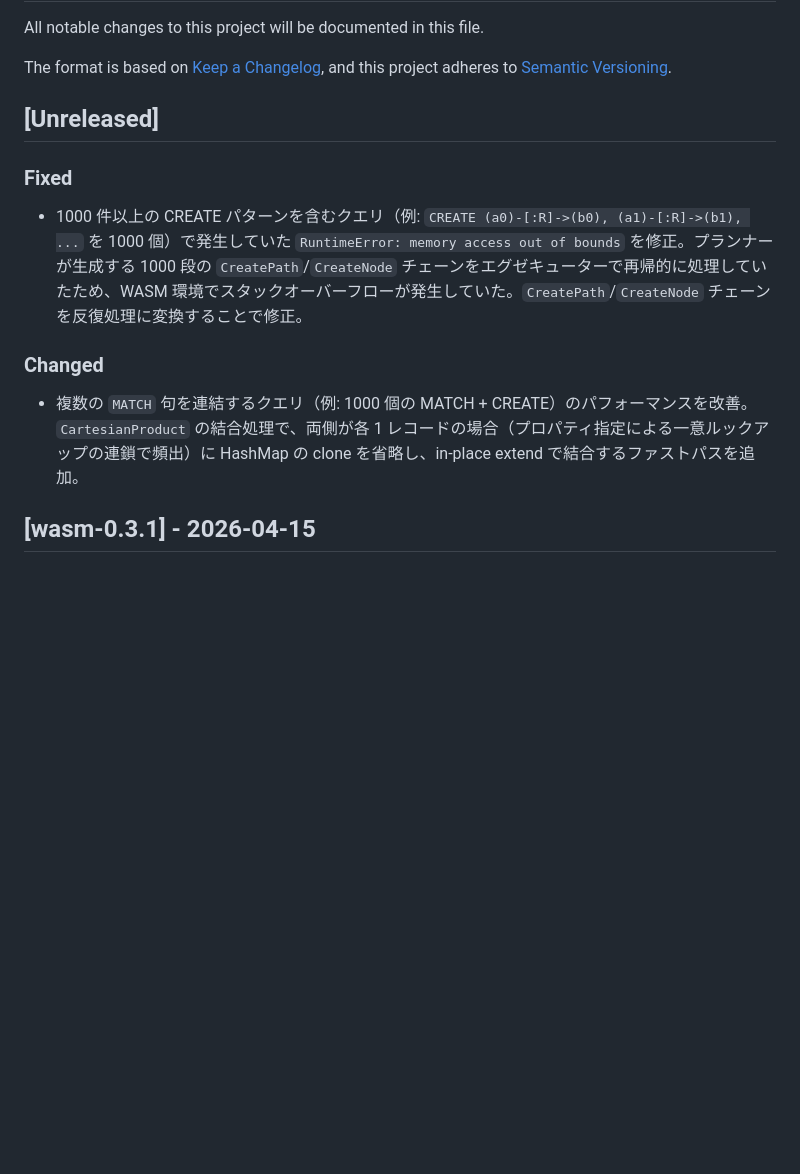
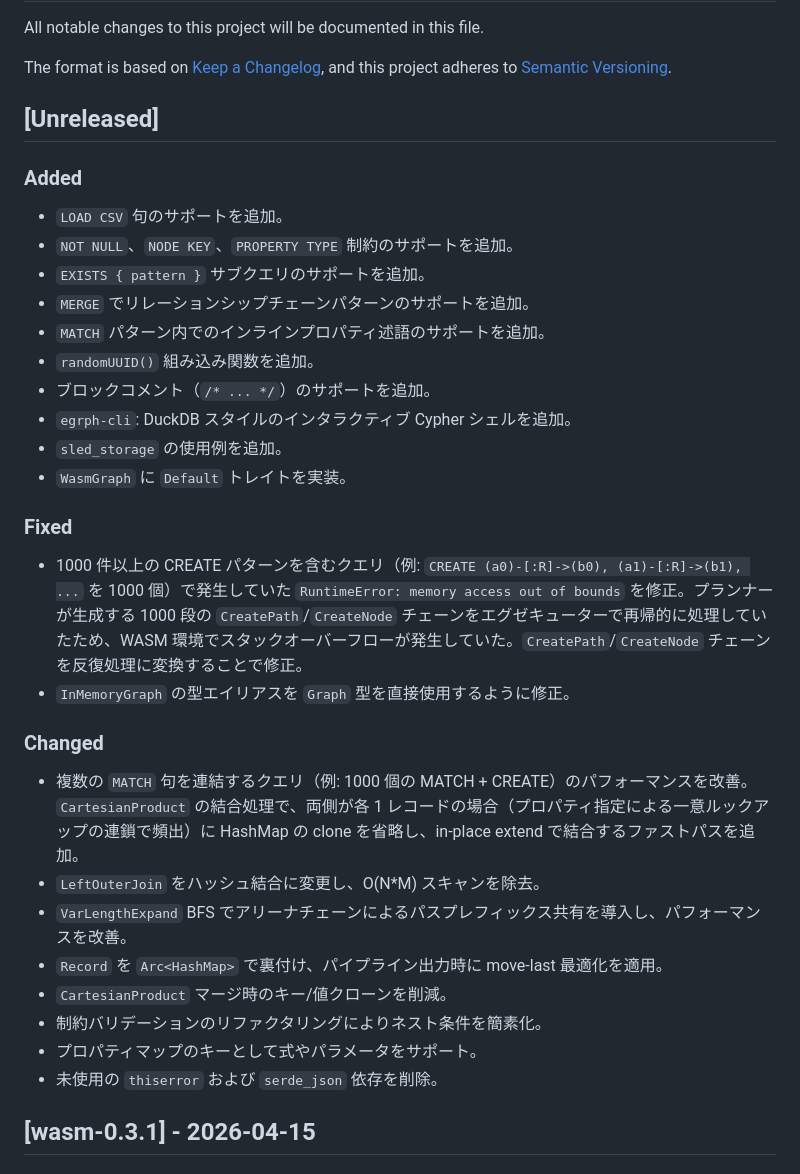
Before and after one commit to kjmkznr/egrph, a Markdown page: CHANGELOG.md, the part around the change. Drawn GitHub-style; blank space fills up the shorter version.

Commit message:
Update CHANGELOG with new features, fixes, and performance improvements

```diff
--- a/CHANGELOG.md
+++ b/CHANGELOG.md
@@ -7,13 +7,34 @@ and this project adheres to [Semantic Versioning](https://semver.org/spec/v2.0.0
 
 ## [Unreleased]
 
+### Added
+
+- `LOAD CSV` 句のサポートを追加。
+- `NOT NULL`、`NODE KEY`、`PROPERTY TYPE` 制約のサポートを追加。
+- `EXISTS { pattern }` サブクエリのサポートを追加。
+- `MERGE` でリレーションシップチェーンパターンのサポートを追加。
+- `MATCH` パターン内でのインラインプロパティ述語のサポートを追加。
+- `randomUUID()` 組み込み関数を追加。
+- ブロックコメント（`/* ... */`）のサポートを追加。
+- `egrph-cli`: DuckDB スタイルのインタラクティブ Cypher シェルを追加。
+- `sled_storage` の使用例を追加。
+- `WasmGraph` に `Default` トレイトを実装。
+
 ### Fixed
 
 - 1000 件以上の CREATE パターンを含むクエリ（例: `CREATE (a0)-[:R]->(b0), (a1)-[:R]->(b1), ...` を 1000 個）で発生していた `RuntimeError: memory access out of bounds` を修正。プランナーが生成する 1000 段の `CreatePath`/`CreateNode` チェーンをエグゼキューターで再帰的に処理していたため、WASM 環境でスタックオーバーフローが発生していた。`CreatePath`/`CreateNode` チェーンを反復処理に変換することで修正。
+- `InMemoryGraph` の型エイリアスを `Graph` 型を直接使用するように修正。
 
 ### Changed
 
 - 複数の `MATCH` 句を連結するクエリ（例: 1000 個の MATCH + CREATE）のパフォーマンスを改善。`CartesianProduct` の結合処理で、両側が各 1 レコードの場合（プロパティ指定による一意ルックアップの連鎖で頻出）に HashMap の clone を省略し、in-place extend で結合するファストパスを追加。
+- `LeftOuterJoin` をハッシュ結合に変更し、O(N*M) スキャンを除去。
+- `VarLengthExpand` BFS でアリーナチェーンによるパスプレフィックス共有を導入し、パフォーマンスを改善。
+- `Record` を `Arc<HashMap>` で裏付け、パイプライン出力時に move-last 最適化を適用。
+- `CartesianProduct` マージ時のキー/値クローンを削減。
+- 制約バリデーションのリファクタリングによりネスト条件を簡素化。
+- プロパティマップのキーとして式やパラメータをサポート。
+- 未使用の `thiserror` および `serde_json` 依存を削除。
 
 ## [wasm-0.3.1] - 2026-04-15
 
```
